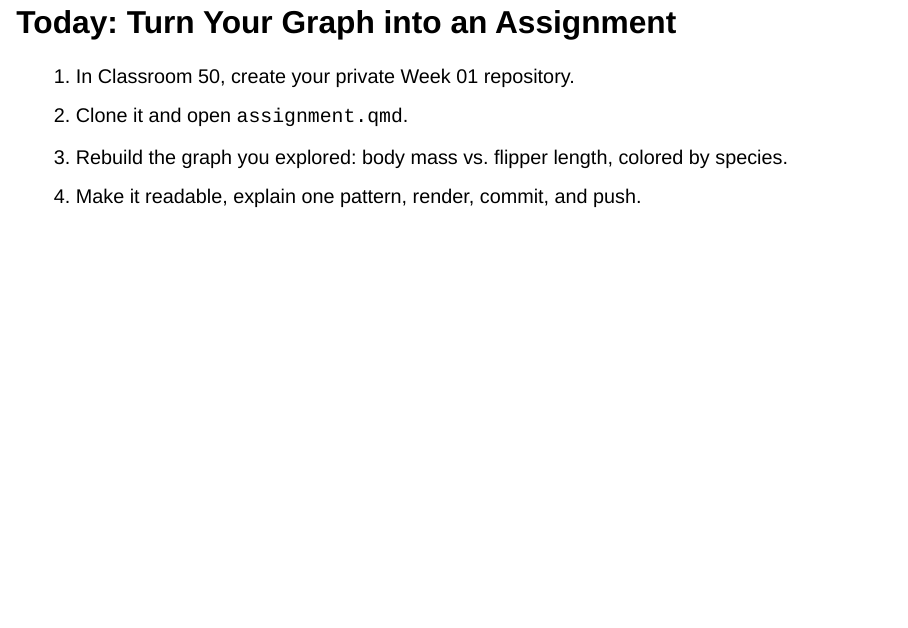
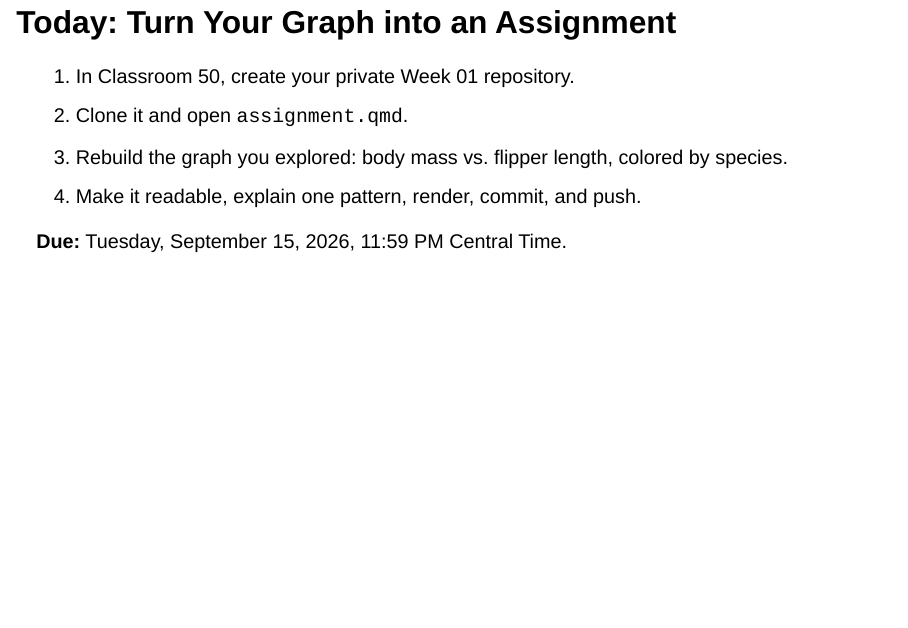
Before and after one commit to chrischizinski/nres800-slides, a Quarto document (slides/01-the-whole-game.qmd): page 4 of 12. Rendered offline with R 4.5, knitr and Pandoc in place of Quarto, with nearby package versions; drawn as Slidy slides in place of the format the file asks for.

Commit message:
Sync released course slides

```diff
--- a/slides/01-the-whole-game.qmd
+++ b/slides/01-the-whole-game.qmd
@@ -44,6 +44,8 @@ execute:
 2. Clone it and open `assignment.qmd`.
 3. Rebuild the graph you explored: body mass vs. flipper length, colored by species.
 4. Make it readable, explain one pattern, render, commit, and push.
+
+**Due:** Tuesday, September 15, 2026, 11:59 PM Central Time.
 
 ::: {.notes}
 **Speaker Notes:**
```
